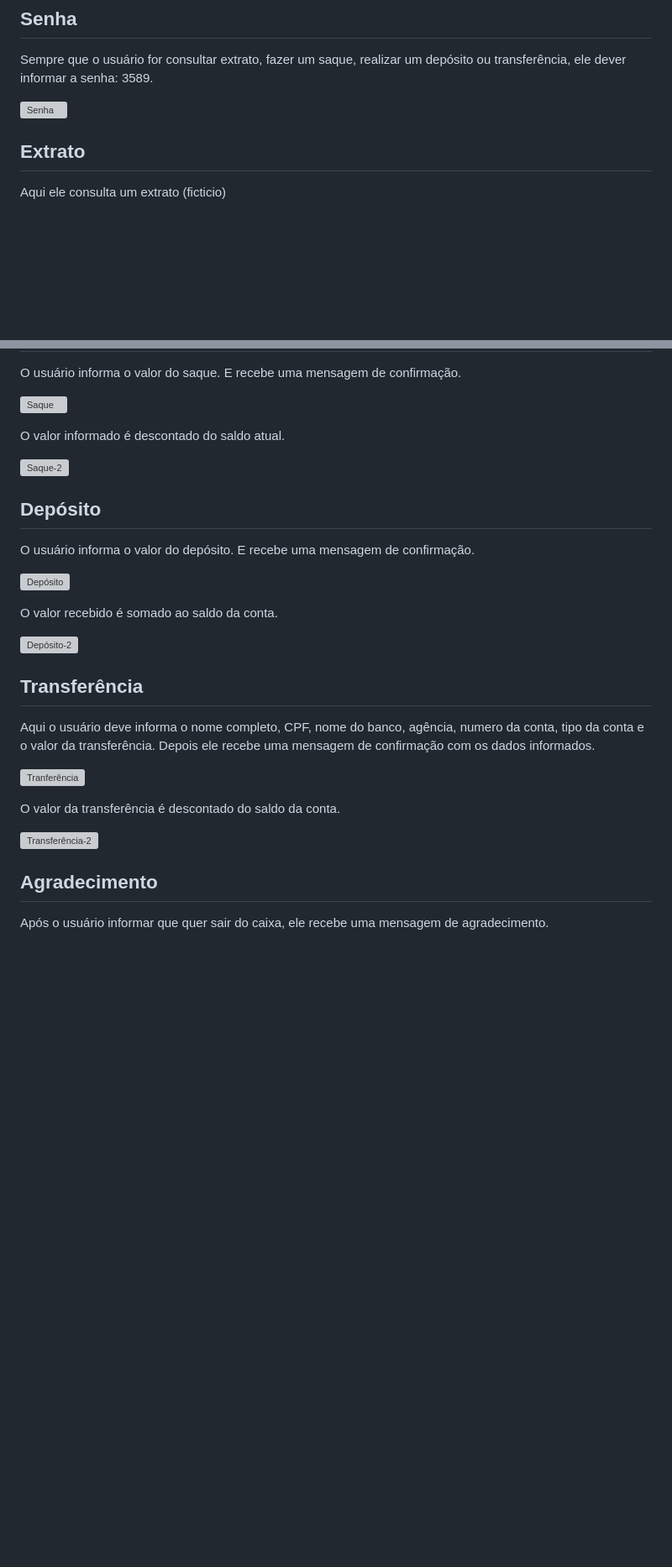
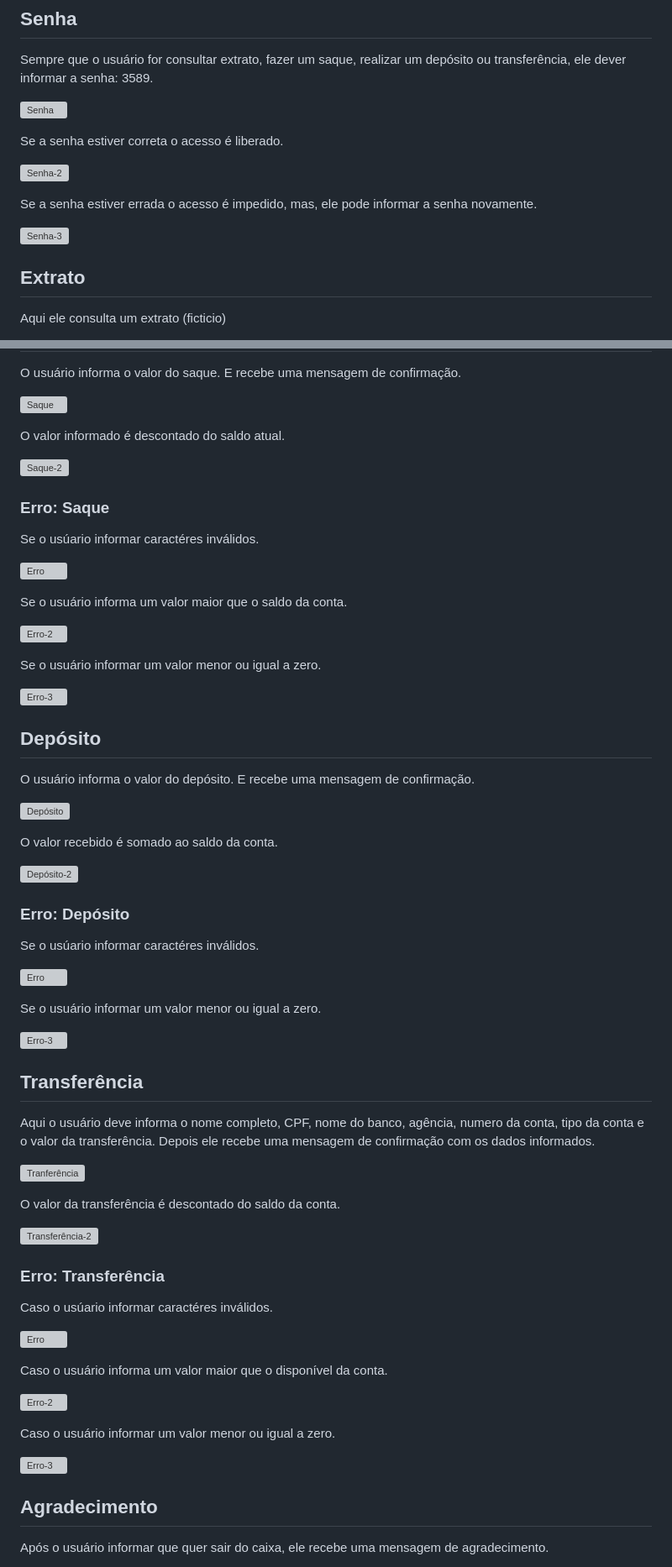
Before and after one commit to RafaelLima07/PROA-CaixaEletronico, a Markdown page: README.md, 2 parts joined by grey strips. Shown: that part at 84% size. Rendered like a GitHub page; blank space fills up the shorter version; grey boxes are pictures that could not be loaded.

```diff
--- a/README.md
+++ b/README.md
@@ -30,6 +30,14 @@ Sempre que o usuário for consultar extrato, fazer um saque, realizar um depósi
 
 ![Senha](https://github.com/RafaelLima07/PROA-Caixa-Eletronico/blob/main/assets/Senha.png)
 
+Se a senha estiver correta o acesso é liberado.
+
+![Senha-2](https://github.com/RafaelLima07/PROA-Caixa-Eletronico/blob/main/assets/Senha-2.png)
+
+Se a senha estiver errada o acesso é impedido, mas, ele pode informar a senha novamente.
+
+![Senha-3](https://github.com/RafaelLima07/PROA-Caixa-Eletronico/blob/main/assets/Senha-3.png)
+
 ## Extrato
 Aqui ele consulta um extrato (ficticio)
 
@@ -44,6 +52,19 @@ O valor informado é descontado do saldo atual.
 
 ![Saque-2](https://github.com/RafaelLima07/PROA-Caixa-Eletronico/blob/main/assets/Saque-2.png)
 
+### Erro: Saque
+Se o usúario informar caractéres inválidos.
+
+![Erro](https://github.com/RafaelLima07/PROA-Caixa-Eletronico/blob/main/assets/Erro.png)
+
+Se o usuário informa um valor maior que o saldo da conta.
+
+![Erro-2](https://github.com/RafaelLima07/PROA-Caixa-Eletronico/blob/main/assets/Erro-2.png)
+
+Se o usuário informar um valor menor ou igual a zero.
+
+![Erro-3](https://github.com/RafaelLima07/PROA-Caixa-Eletronico/blob/main/assets/Erro-3.png)
+
 ## Depósito
 O usuário informa o valor do depósito. E recebe uma mensagem de confirmação.
 
@@ -52,6 +73,15 @@ O usuário informa o valor do depósito. E recebe uma mensagem de confirmação.
 O valor recebido é somado ao saldo da conta.
 
 ![Depósito-2](https://github.com/RafaelLima07/PROA-Caixa-Eletronico/blob/main/assets/Dep%C3%B3sito-2.png)
+
+### Erro: Depósito
+Se o usúario informar caractéres inválidos.
+
+![Erro](https://github.com/RafaelLima07/PROA-Caixa-Eletronico/blob/main/assets/Erro.png)
+
+Se o usuário informar um valor menor ou igual a zero.
+
+![Erro-3](https://github.com/RafaelLima07/PROA-Caixa-Eletronico/blob/main/assets/Erro-3.png)
 
 ## Transferência
 Aqui o usuário deve informa o nome completo, CPF, nome do banco, agência, numero da conta, tipo da conta e o valor da transferência. Depois ele recebe uma mensagem de confirmação com os dados informados.
@@ -62,6 +92,19 @@ O valor da transferência é descontado do saldo da conta.
 
 ![Transferência-2](https://github.com/RafaelLima07/PROA-Caixa-Eletronico/blob/main/assets/Transfr%C3%AAncia-2.png)
 
+### Erro: Transferência
+Caso o usúario informar caractéres inválidos.
+
+![Erro](https://github.com/RafaelLima07/PROA-Caixa-Eletronico/blob/main/assets/Erro.png)
+
+Caso o usuário informa um valor maior que o disponível da conta.
+
+![Erro-2](https://github.com/RafaelLima07/PROA-Caixa-Eletronico/blob/main/assets/Erro-2.png)
+
+Caso o usuário informar um valor menor ou igual a zero.
+
+![Erro-3](https://github.com/RafaelLima07/PROA-Caixa-Eletronico/blob/main/assets/Erro-3.png)
+
 ## Agradecimento
 Após o usuário informar que quer sair do caixa, ele recebe uma mensagem de agradecimento.
 
```
